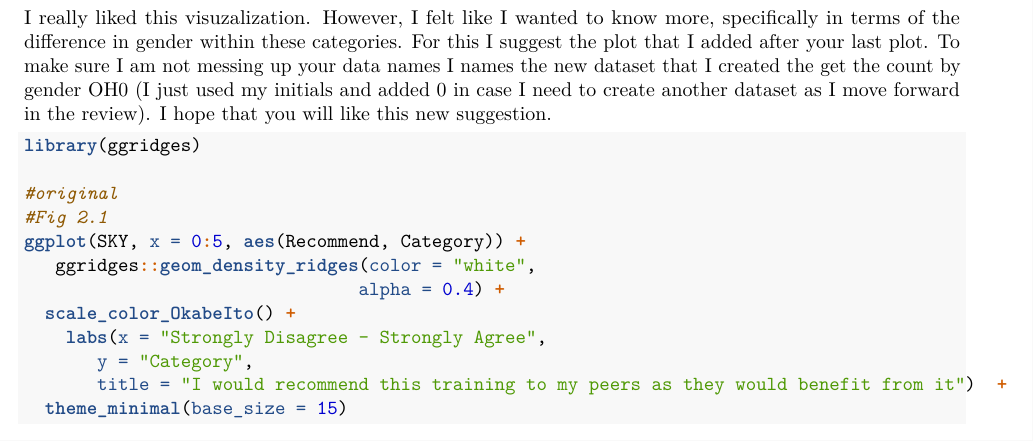
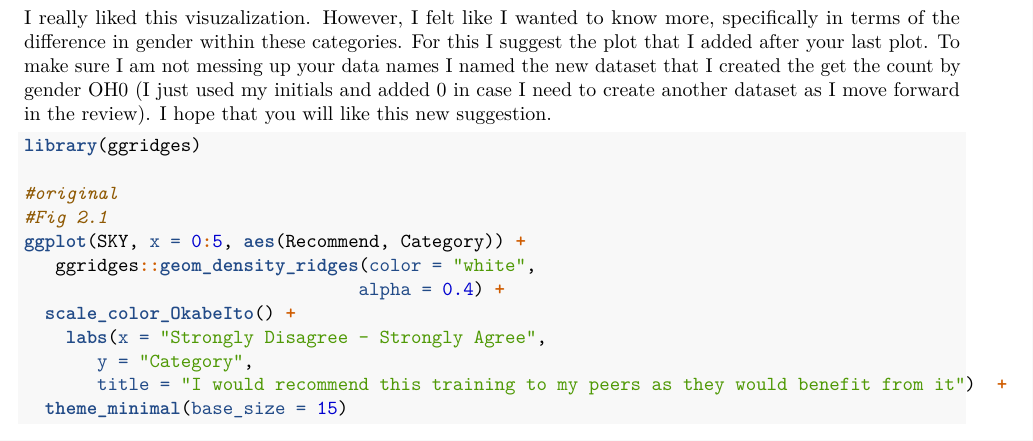
Before and after one commit to pssstl/viz, an R Markdown document (final.Rmd): part of page 6 of 23, cut so that both start at the same text. Rendered offline with R 4.5, knitr and Pandoc, then LaTeX, with nearby package versions; some code elsewhere in the file could not run offline.

Commit message:
update to open the pull request

````diff
--- a/final.Rmd
+++ b/final.Rmd
@@ -123,7 +123,7 @@ ggplot(OH0, aes(x = fct_reorder(Category, n), n)) +
 
 ```
 
-I really liked this visuzalization. However, I felt like I wanted to know more, specifically in terms of the difference in gender within these categories. For this I suggest the plot that I added after your last plot. To make sure I am not messing up your data names I names the new dataset that I created the get the count by gender OH0 (I just used my initials and added 0 in case I need to create another dataset as I move forward in the review). I hope that you will like this new suggestion.
+I really liked this visuzalization. However, I felt like I wanted to know more, specifically in terms of the difference in gender within these categories. For this I suggest the plot that I added after your last plot. To make sure I am not messing up your data names I named the new dataset that I created the get the count by gender OH0 (I just used my initials and added 0 in case I need to create another dataset as I move forward in the review). I hope that you will like this new suggestion.
 
 
 ```{r survey recommend}
````
